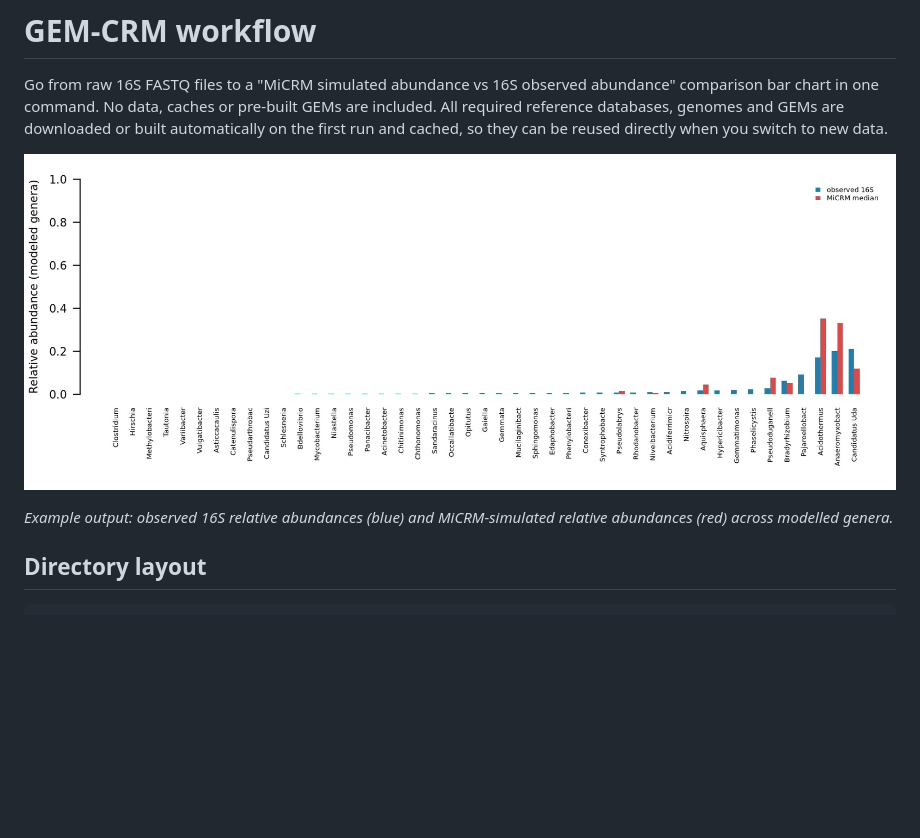
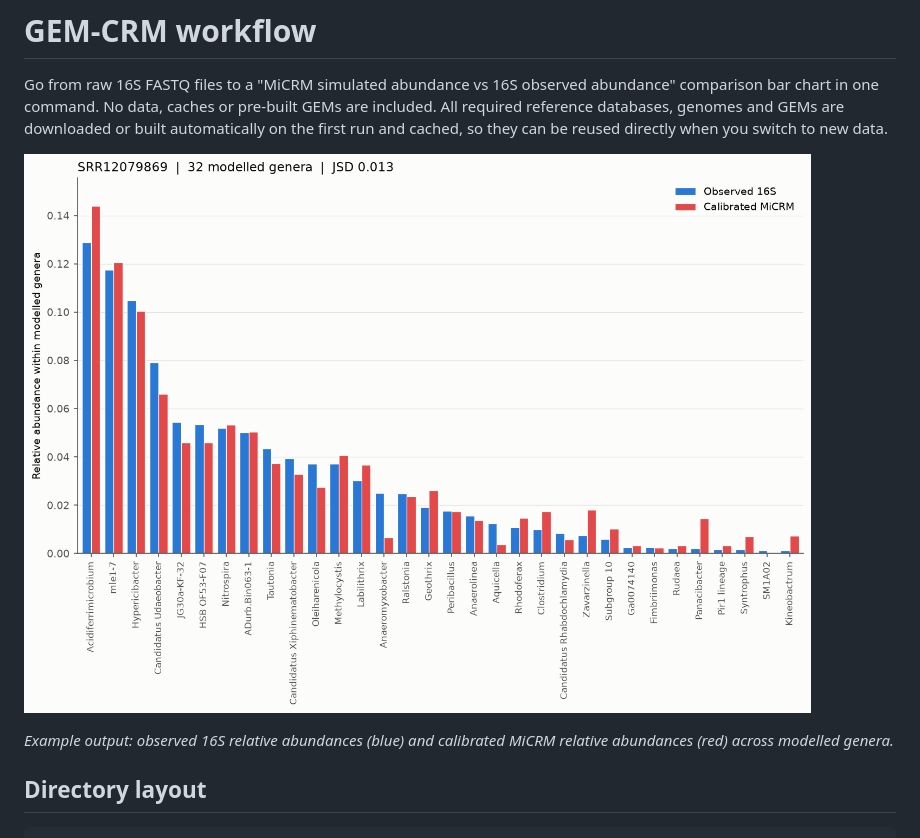
Before and after one commit to DigiMicOrg/GEM-CRM, a Markdown page: README.md, the part around the change. Drawn GitHub-style; pictures changed too: docs/images/example.jpg (deleted), docs/images/example.png (added); blank space fills up the shorter version.

Commit message:
Update example figure, add .gitignore, remove .DS_Store
- Replace docs/images/example.jpg with the calibrated MiCRM example (example.png)
- Add .gitignore for macOS files, local launchers, data and generated caches
- Stop tracking .DS_Store

```diff
--- a/README.md
+++ b/README.md
@@ -3,9 +3,9 @@
 Go from raw 16S FASTQ files to a "MiCRM simulated abundance vs 16S observed abundance" comparison bar chart in one command.
 No data, caches or pre-built GEMs are included. All required reference databases, genomes and GEMs are downloaded or built automatically on the first run and cached, so they can be reused directly when you switch to new data.
 
-![Comparison of MiCRM-simulated and 16S-observed relative abundances](docs/images/example.jpg)
+![Comparison of MiCRM-simulated and 16S-observed relative abundances](docs/images/example.png)
 
-*Example output: observed 16S relative abundances (blue) and MiCRM-simulated relative abundances (red) across modelled genera.*
+*Example output: observed 16S relative abundances (blue) and calibrated MiCRM relative abundances (red) across modelled genera.*
 
 ## Directory layout
 
```
Also changed, not shown: 2 other files.
